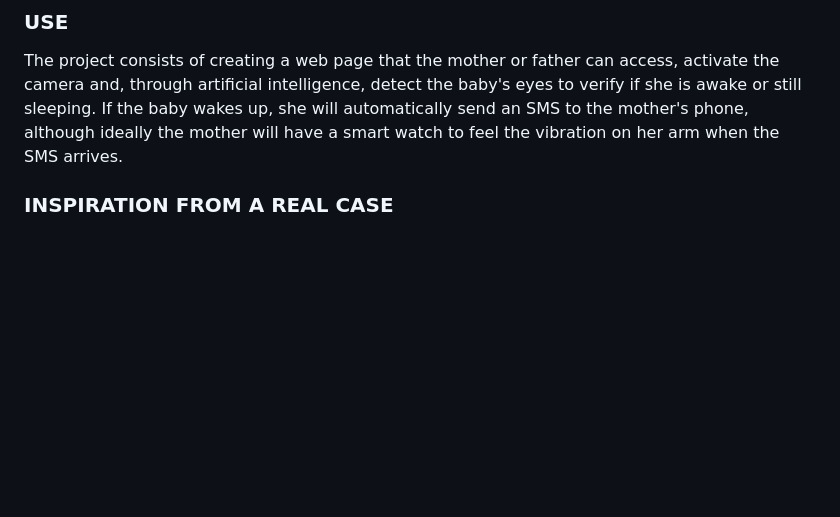
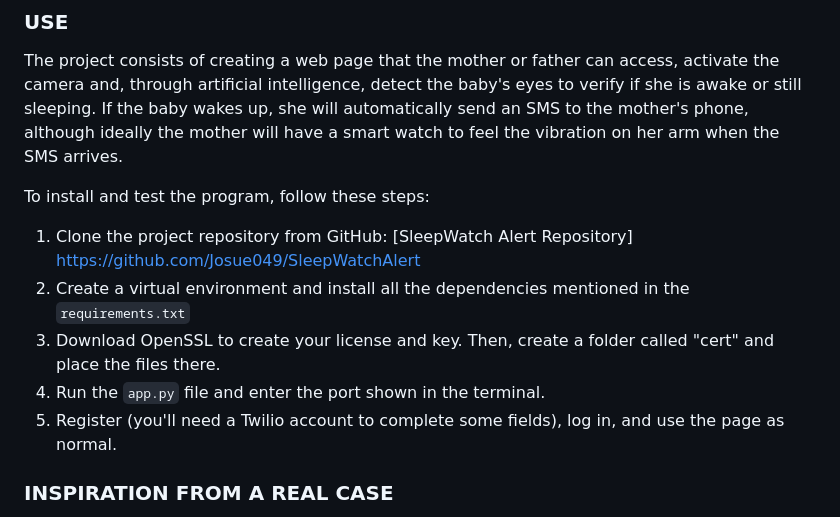
Before and after one commit to Josue049/SleepWatchAlert, a Markdown page: README.md, the part around the change. GitHub-like rendering; blank space fills up the shorter version.

```diff
--- a/README.md
+++ b/README.md
@@ -14,6 +14,17 @@ It is a project with a lot of growth potential and in which I have put a lot of
 
 ### USE
 The project consists of creating a web page that the mother or father can access, activate the camera and, through artificial intelligence, detect the baby's eyes to verify if she is awake or still sleeping. If the baby wakes up, she will automatically send an SMS to the mother's phone, although ideally the mother will have a smart watch to feel the vibration on her arm when the SMS arrives.
+
+To install and test the program, follow these steps:
+1. Clone the project repository from GitHub: [SleepWatch Alert Repository]
+https://github.com/Josue049/SleepWatchAlert
+2. Create a virtual environment and install all the dependencies mentioned in the
+`requirements.txt`
+3. Download OpenSSL to create your license and key. Then, create a folder called "cert" and
+place the files there.
+4. Run the `app.py` file and enter the port shown in the terminal.
+5. Register (you'll need a Twilio account to complete some fields), log in, and use the page as
+normal.
 
 ### INSPIRATION FROM A REAL CASE
 In my house we constantly make video calls to monitor my niece and notify her mother if she wakes up, and although it seems like a good solution, this can be subject to several inconveniences such as always having to ask someone else for help or simply having whoever is watching get distracted
```
